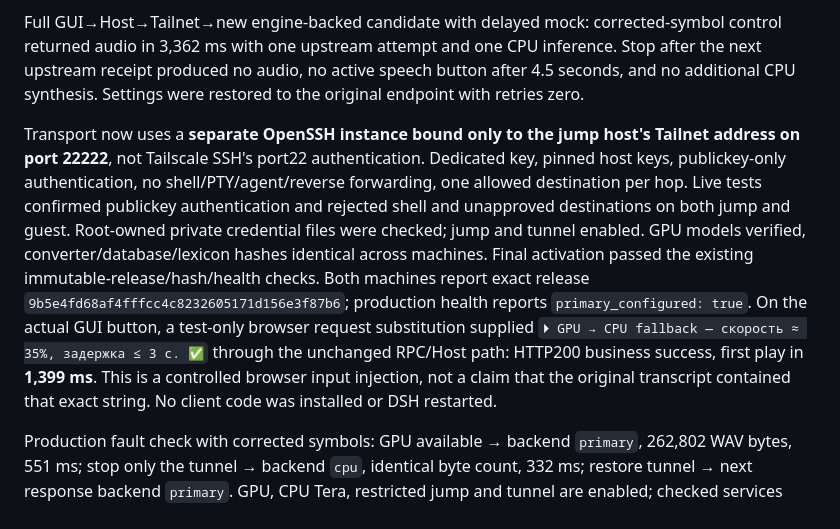
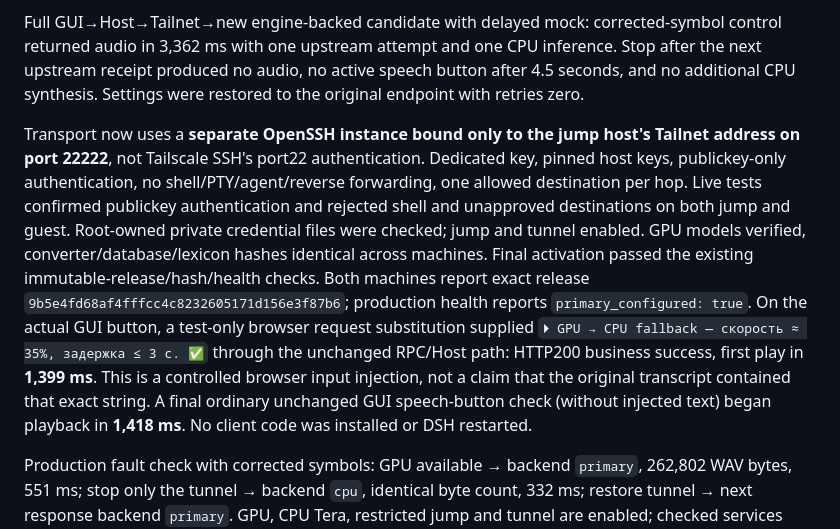
Before and after one commit to PavelLizunov/teratts-server, a Markdown page: docs/speech-latency-verification.md, the part around the change. GitHub-like rendering.

Commit message:
docs: record final unchanged GUI speech verification

```diff
--- a/docs/speech-latency-verification.md
+++ b/docs/speech-latency-verification.md
@@ -10,7 +10,7 @@ Fresh lead verification: default suite **123 passed / 4 ignored**, CUDA suite **
 
 Full GUI→Host→Tailnet→new engine-backed candidate with delayed mock: corrected-symbol control returned audio in 3,362 ms with one upstream attempt and one CPU inference. Stop after the next upstream receipt produced no audio, no active speech button after 4.5 seconds, and no additional CPU synthesis. Settings were restored to the original endpoint with retries zero.
 
-Transport now uses a **separate OpenSSH instance bound only to the jump host's Tailnet address on port 22222**, not Tailscale SSH's port22 authentication. Dedicated key, pinned host keys, publickey-only authentication, no shell/PTY/agent/reverse forwarding, one allowed destination per hop. Live tests confirmed publickey authentication and rejected shell and unapproved destinations on both jump and guest. Root-owned private credential files were checked; jump and tunnel enabled. GPU models verified, converter/database/lexicon hashes identical across machines. Final activation passed the existing immutable-release/hash/health checks. Both machines report exact release `9b5e4fd68af4fffcc4c8232605171d156e3f87b6`; production health reports `primary_configured: true`. On the actual GUI button, a test-only browser request substitution supplied `⏵ GPU → CPU fallback — скорость ≈ 35%, задержка ≤ 3 с. ✅` through the unchanged RPC/Host path: HTTP200 business success, first play in **1,399 ms**. This is a controlled browser input injection, not a claim that the original transcript contained that exact string. No client code was installed or DSH restarted.
+Transport now uses a **separate OpenSSH instance bound only to the jump host's Tailnet address on port 22222**, not Tailscale SSH's port22 authentication. Dedicated key, pinned host keys, publickey-only authentication, no shell/PTY/agent/reverse forwarding, one allowed destination per hop. Live tests confirmed publickey authentication and rejected shell and unapproved destinations on both jump and guest. Root-owned private credential files were checked; jump and tunnel enabled. GPU models verified, converter/database/lexicon hashes identical across machines. Final activation passed the existing immutable-release/hash/health checks. Both machines report exact release `9b5e4fd68af4fffcc4c8232605171d156e3f87b6`; production health reports `primary_configured: true`. On the actual GUI button, a test-only browser request substitution supplied `⏵ GPU → CPU fallback — скорость ≈ 35%, задержка ≤ 3 с. ✅` through the unchanged RPC/Host path: HTTP200 business success, first play in **1,399 ms**. This is a controlled browser input injection, not a claim that the original transcript contained that exact string. A final ordinary unchanged GUI speech-button check (without injected text) began playback in **1,418 ms**. No client code was installed or DSH restarted.
 
 Production fault check with corrected symbols: GPU available → backend `primary`, 262,802 WAV bytes, 551 ms; stop only the tunnel → backend `cpu`, identical byte count, 332 ms; restore tunnel → next response backend `primary`. GPU, CPU Tera, restricted jump and tunnel are enabled; checked services active with zero automatic restarts. GPU used 1,054 MiB / free 14,799 MiB. Temporary candidate/mock services stopped and HTTPS test path removed. The final state is intentionally **GPU-primary / separate CPU-fallback**, not the earlier rejected configuration below. Boot enablement and supervised startup were verified; no whole-machine reboot was performed.
 
```
